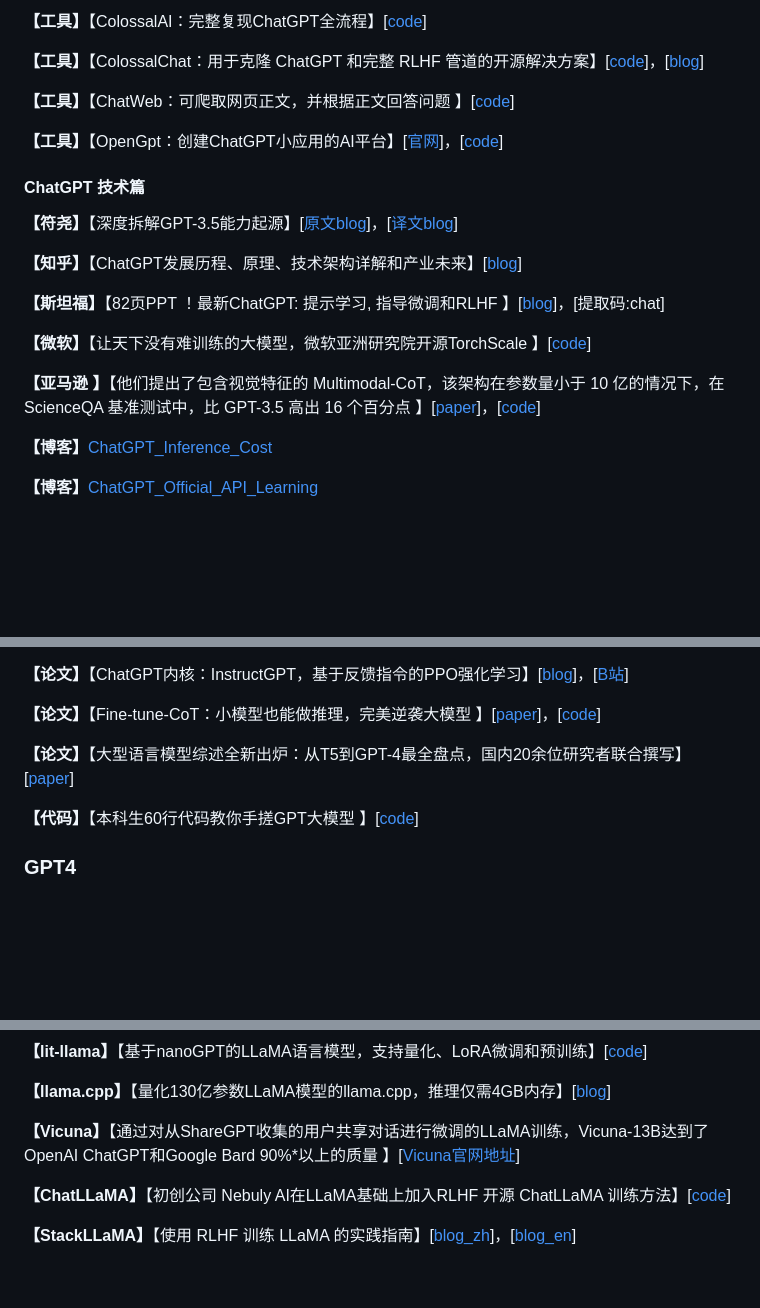
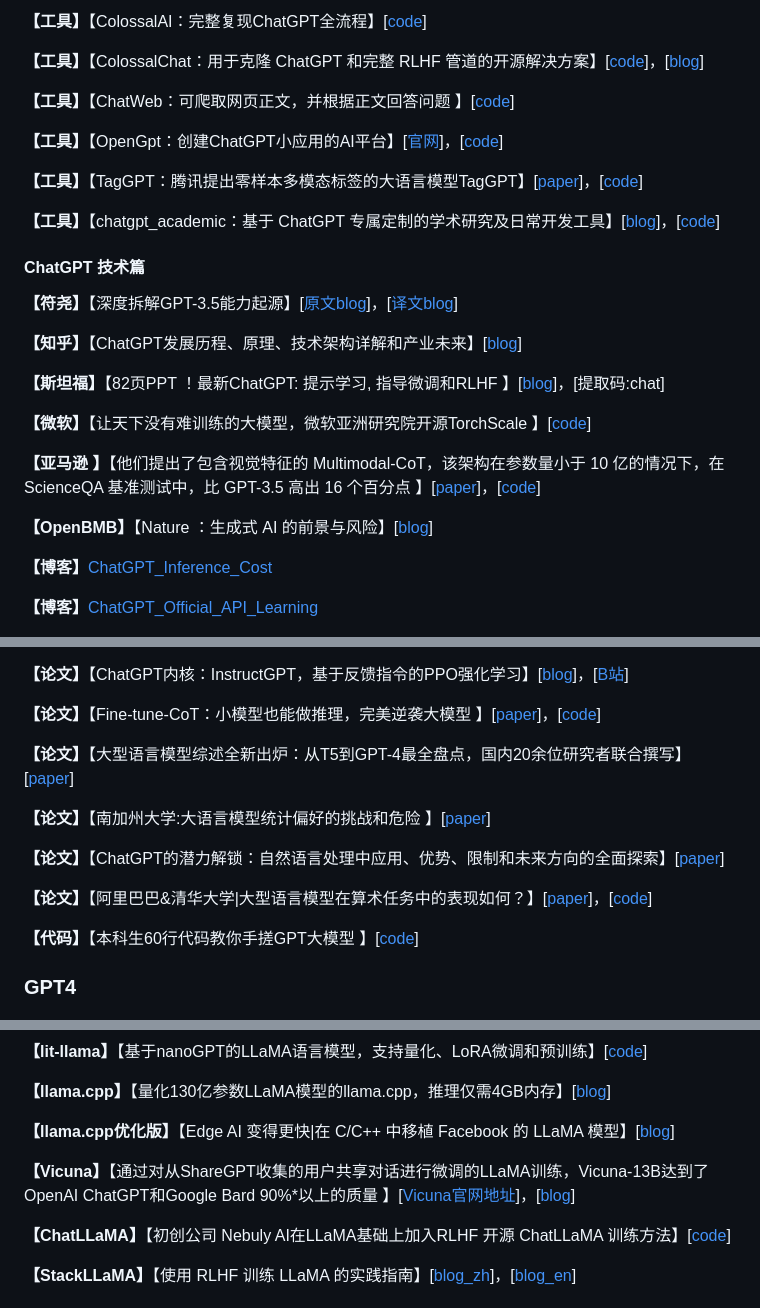
Before and after one commit to wshzd/Awesome-AIGC, a Markdown page: README.md, 3 parts joined by grey strips. Drawn GitHub-style; blank space fills up the shorter version.

```diff
--- a/README.md
+++ b/README.md
@@ -302,6 +314,10 @@ https://xc.com/
 
 **【工具】**【OpenGpt：创建ChatGPT小应用的AI平台】[[官网](https://open-gpt.app/)]，[[code](https://github.com/futantan/OpenGpt )]
 
+**【工具】**【TagGPT：腾讯提出零样本多模态标签的大语言模型TagGPT】[[paper](https://arxiv.org/abs/2304.03022)]，[[code](https://github.com/TencentARC/TagGPT )]
+
+**【工具】**【chatgpt_academic：基于 ChatGPT 专属定制的学术研究及日常开发工具】[[blog](https://hub.baai.ac.cn/view/25298)]，[[code](https://github.com/binary-husky/chatgpt_academic)]
+
 #### ChatGPT 技术篇
 
 **【符尧】**【深度拆解GPT-3.5能力起源】[[原文blog](https://yaofu.notion.site/GPT-3-5-360081d91ec245f29029d37b54573756)]，[[译文blog](https://mp.weixin.qq.com/s/ckd6KxeTfdQas_UCsJ7HgQ)]
@@ -313,6 +329,8 @@ https://xc.com/
 **【微软】**【让天下没有难训练的大模型，微软亚洲研究院开源TorchScale 】[[code](https://github.com/microsoft/torchscale )]
 
 **【亚马逊 】**【他们提出了包含视觉特征的 Multimodal-CoT，该架构在参数量小于 10 亿的情况下，在 ScienceQA 基准测试中，比 GPT-3.5 高出 16 个百分点 】[[paper](https://arxiv.org/abs/2302.00923 )]，[[code](https://github.com/amazon-science/mm-cot)]
+
+**【OpenBMB】**【Nature ：生成式 AI 的前景与风险】[[blog](https://mp.weixin.qq.com/s/d6t2xpdvSDCHzO2gG1N6eQ)]
 
 **【博客】**[ChatGPT_Inference_Cost](https://github.com/wshzd/ChatGPT-Summary/blob/main/ChatGPT/Blog/ChatGPT_Technology/ChatGPT_Inference_Cost.md)
 
@@ -402,6 +420,12 @@ https://xc.com/
 
 **【论文】**【大型语言模型综述全新出炉：从T5到GPT-4最全盘点，国内20余位研究者联合撰写】[[paper](https://arxiv.org/abs/2303.18223)]
 
+**【论文】**【南加州大学:大语言模型统计偏好的挑战和危险 】[[paper](https://arxiv.org/pdf/2304.03738.pdf)]
+
+**【论文】**【ChatGPT的潜力解锁：自然语言处理中应用、优势、限制和未来方向的全面探索】[[paper](https://arxiv.org/pdf/2304.02017.pdf )]
+
+**【论文】**【阿里巴巴&清华大学|大型语言模型在算术任务中的表现如何？】[[paper](https://arxiv.org/pdf/2304.02015.pdf )]，[[code](https://github.com/GanjinZero/math401-llm )]
+
 **【代码】**【本科生60行代码教你手搓GPT大模型 】[[code](https://github.com/jaymody/picoGPT/tree/29e78cc52b58ed2c1c483ffea2eb46ff6bdec785)]
 
 
@@ -484,7 +510,9 @@ https://xc.com/
 
 **【llama.cpp】**【量化130亿参数LLaMA模型的llama.cpp，推理仅需4GB内存】[[blog](https://mp.weixin.qq.com/s?__biz=Mzg3NDIyMzI0Mw==&mid=2247485875&idx=1&sn=a4e09d31802c087f1f47bd292e380c19&chksm=ced54a57f9a2c341935b81aa27824dfa740beb7ce33289e0cb5190b5910040c0904371b7e8a0&token=447941009&lang=zh_CN#rd)]
 
-**【Vicuna】**【通过对从ShareGPT收集的用户共享对话进行微调的LLaMA训练，Vicuna-13B达到了OpenAI ChatGPT和Google Bard 90%*以上的质量 】[[Vicuna官网地址](https://vicuna.lmsys.org/)]
+**【llama.cpp优化版】**【Edge AI 变得更快|在 C/C++ 中移植 Facebook 的 LLaMA 模型】[[blog](https://hub.baai.ac.cn/view/25307)]
+
+**【Vicuna】**【通过对从ShareGPT收集的用户共享对话进行微调的LLaMA训练，Vicuna-13B达到了OpenAI ChatGPT和Google Bard 90%*以上的质量 】[[Vicuna官网地址](https://vicuna.lmsys.org/)]，[[blog](https://hub.baai.ac.cn/view/25328)]
 
 **【ChatLLaMA】**【初创公司 Nebuly AI在LLaMA基础上加入RLHF 开源 ChatLLaMA 训练方法】[[code](https://github.com/nebuly-ai/nebullvm/tree/main/apps/accelerate/chatllama )]
 
```
Also changed, not shown: other parts of README.md (+21 -3 lines), images/AIGC_group.jpg.
